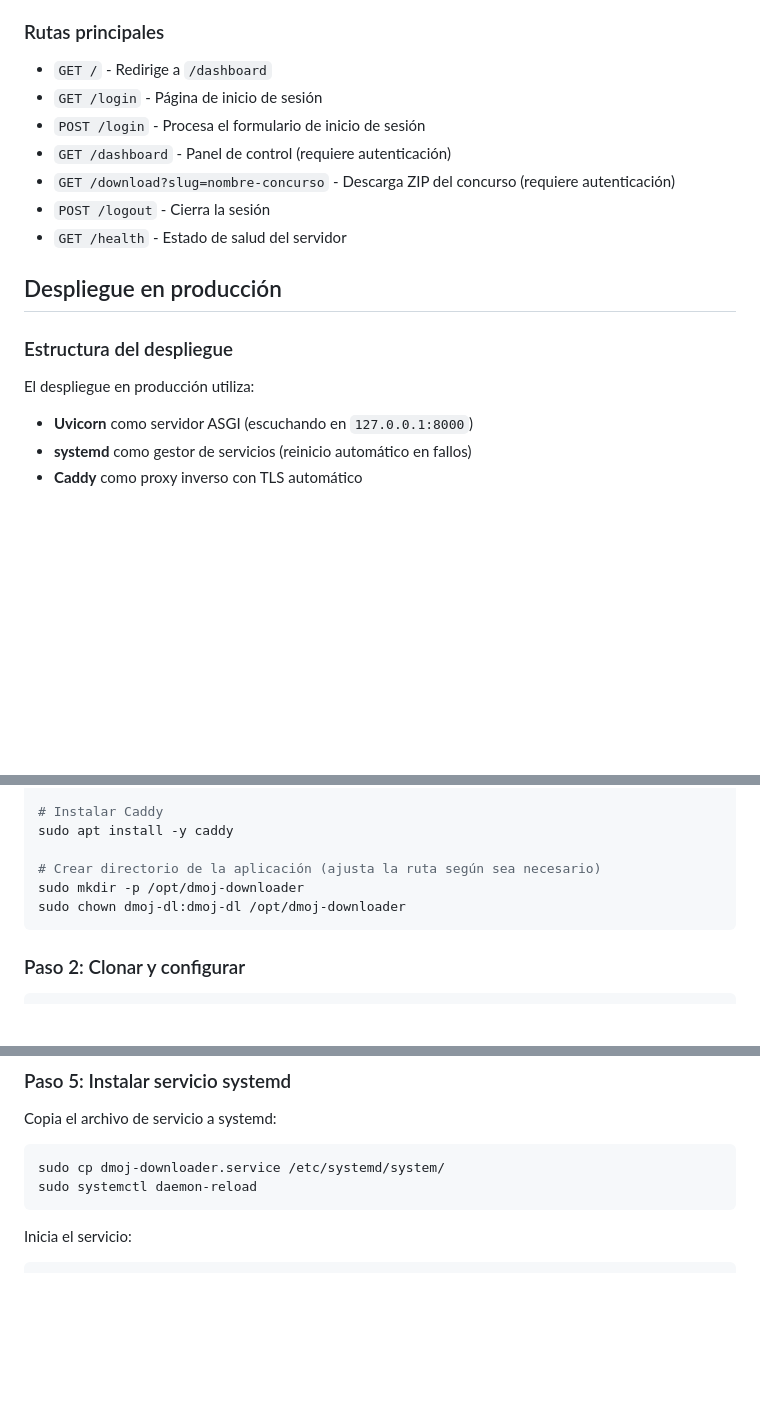
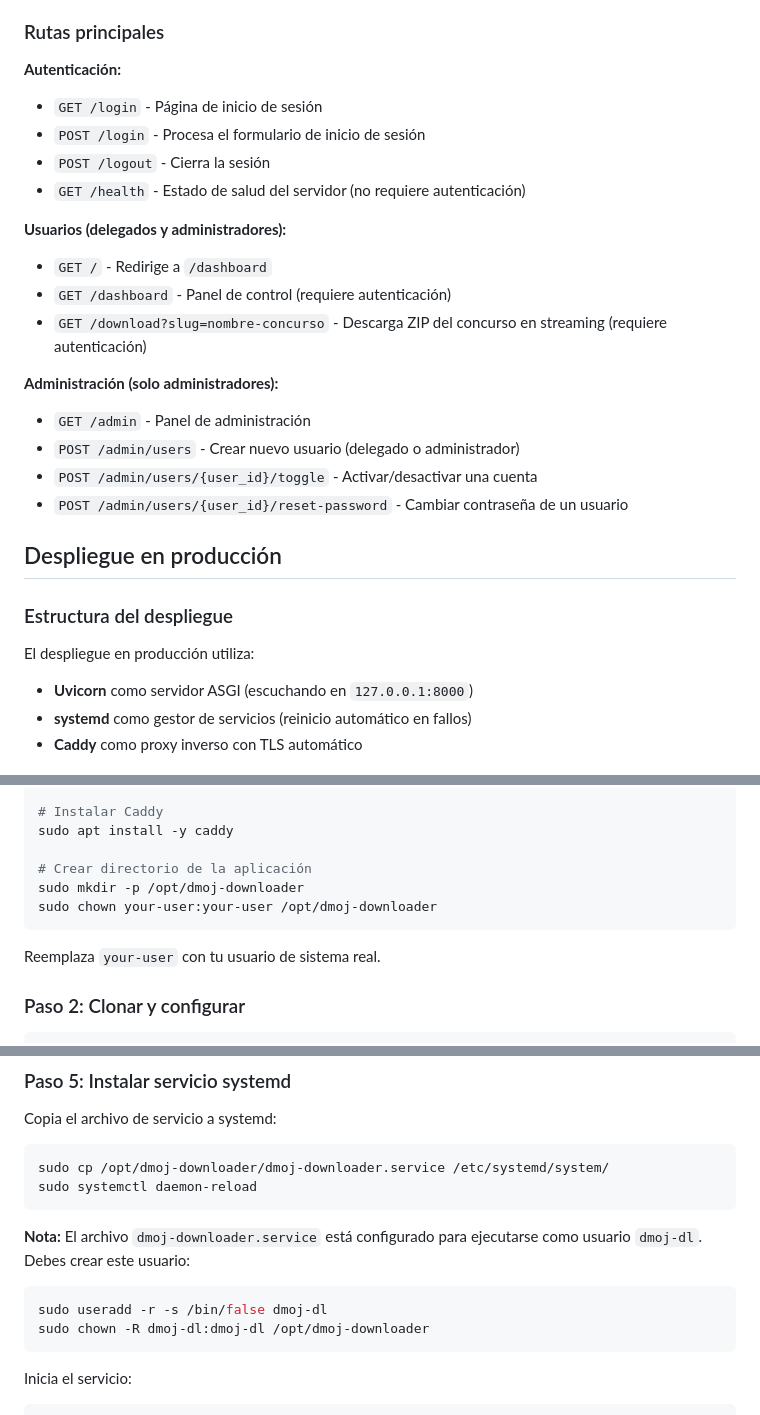
Before and after one commit to AresLOLXD/dmoj-submission-downloader, a Markdown page: README.md, 3 parts joined by grey strips. Drawn GitHub-style; blank space fills up the shorter version.

````diff
--- a/README.md
+++ b/README.md
@@ -92,19 +97,32 @@ El servidor estará disponible en `http://localhost:8000`.
 
 ### Rutas principales
 
-- `GET /` - Redirige a `/dashboard`
+**Autenticación:**
+
 - `GET /login` - Página de inicio de sesión
 - `POST /login` - Procesa el formulario de inicio de sesión
+- `POST /logout` - Cierra la sesión
+- `GET /health` - Estado de salud del servidor (no requiere autenticación)
+
+**Usuarios (delegados y administradores):**
+
+- `GET /` - Redirige a `/dashboard`
 - `GET /dashboard` - Panel de control (requiere autenticación)
-- `GET /download?slug=nombre-concurso` - Descarga ZIP del concurso (requiere autenticación)
-- `POST /logout` - Cierra la sesión
-- `GET /health` - Estado de salud del servidor
+- `GET /download?slug=nombre-concurso` - Descarga ZIP del concurso en streaming (requiere autenticación)
+
+**Administración (solo administradores):**
+
+- `GET /admin` - Panel de administración
+- `POST /admin/users` - Crear nuevo usuario (delegado o administrador)
+- `POST /admin/users/{user_id}/toggle` - Activar/desactivar una cuenta
+- `POST /admin/users/{user_id}/reset-password` - Cambiar contraseña de un usuario
 
 ## Despliegue en producción
 
 ### Estructura del despliegue
 
 El despliegue en producción utiliza:
+
 - **Uvicorn** como servidor ASGI (escuchando en `127.0.0.1:8000`)
 - **systemd** como gestor de servicios (reinicio automático en fallos)
 - **Caddy** como proxy inverso con TLS automático
@@ -124,10 +142,12 @@ curl -LsSf https://astral.sh/uv/install.sh | sh
 # Instalar Caddy
 sudo apt install -y caddy
 
-# Crear directorio de la aplicación (ajusta la ruta según sea necesario)
+# Crear directorio de la aplicación
 sudo mkdir -p /opt/dmoj-downloader
-sudo chown dmoj-dl:dmoj-dl /opt/dmoj-downloader
+sudo chown your-user:your-user /opt/dmoj-downloader
 ```
+
+Reemplaza `your-user` con tu usuario de sistema real.
 
 ### Paso 2: Clonar y configurar
 
@@ -166,8 +187,15 @@ uv run python3 create_admin.py tu_usuario_admin tu_contraseña_segura
 Copia el archivo de servicio a systemd:
 
 ```bash
-sudo cp dmoj-downloader.service /etc/systemd/system/
+sudo cp /opt/dmoj-downloader/dmoj-downloader.service /etc/systemd/system/
 sudo systemctl daemon-reload
+```
+
+**Nota:** El archivo `dmoj-downloader.service` está configurado para ejecutarse como usuario `dmoj-dl`. Debes crear este usuario:
+
+```bash
+sudo useradd -r -s /bin/false dmoj-dl
+sudo chown -R dmoj-dl:dmoj-dl /opt/dmoj-downloader
 ```
 
 Inicia el servicio:
````
Also changed, not shown: other parts of README.md (+30 -12 lines).
